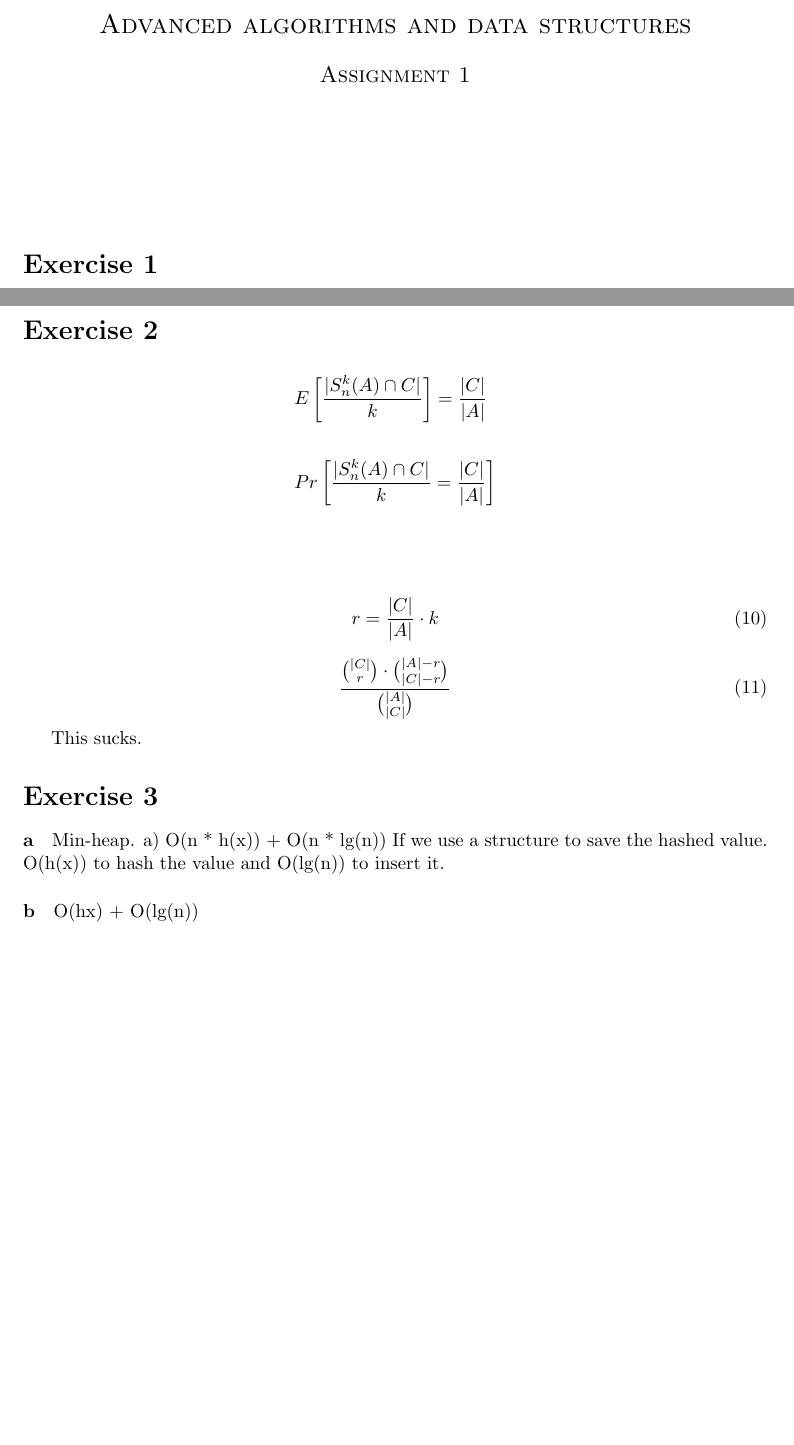
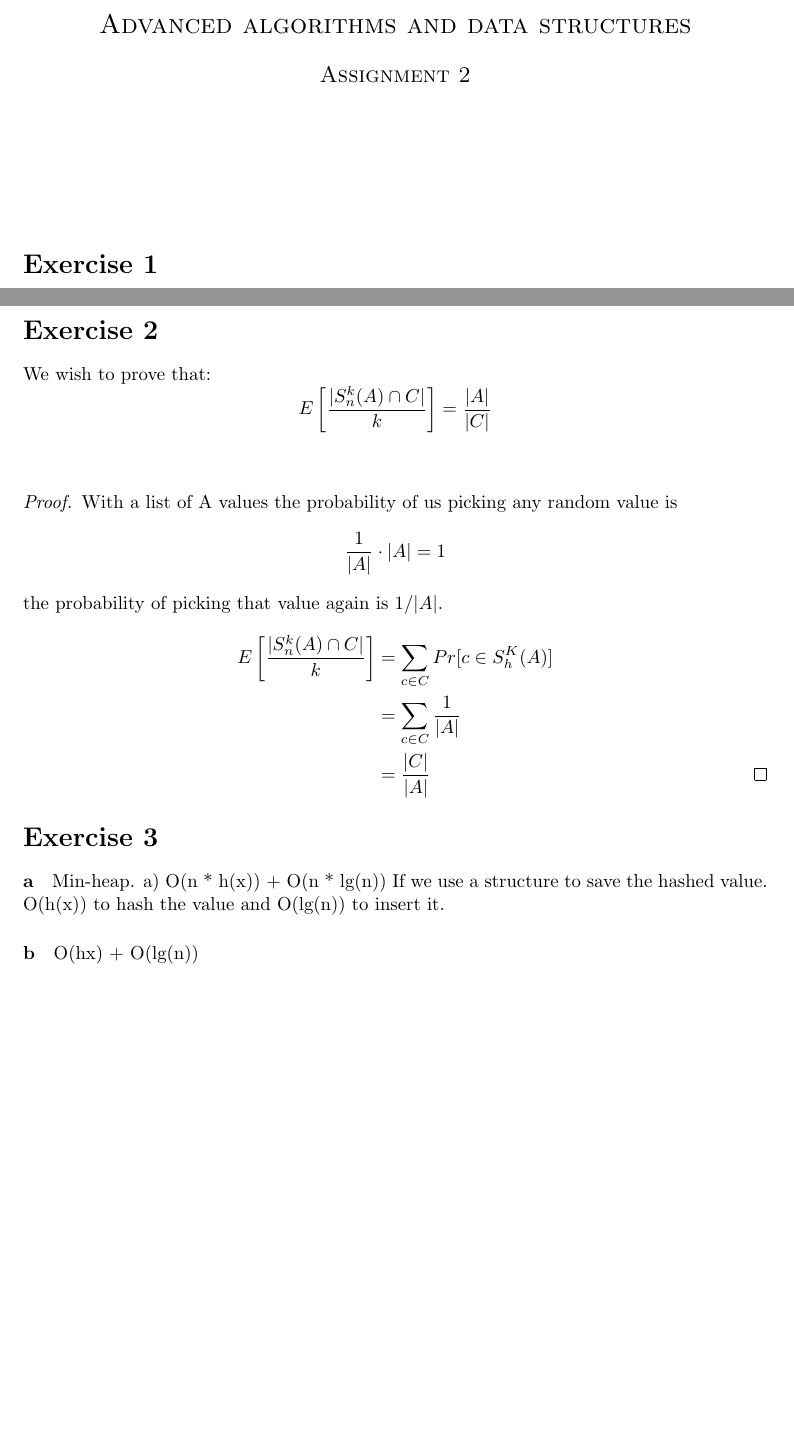
Before and after one commit to KPassov/AA-Assignment2, a LaTeX document (main.tex, which reads Exercise2/2.tex): two parts of pages 1 and 2 of 3 before the commit and two parts of pages 1 and 2 of 5 after it, joined at a grey line, cut so that both start at the same text, the shorter picture padded with empty space. Compiled offline with pdfLaTeX.

Commit message:
correction of 2

```diff
--- a/Exercise2/2.tex
+++ b/Exercise2/2.tex
@@ -1,18 +1,16 @@
+We wish to prove that:
+\begin{equation*}
+    E\left[ \frac{|S^{k}_{n}(A) \cap C |}{k}\right] &= \frac{|A|}{|C|}
+\end{equation*}\\
+\begin{proof}
+With a list of A values the probability of us picking any random value is
+\begin{equation*}
+    \frac{1}{|A|} \cdot |A| = 1
+\end{equation*}
+the probability of picking that value again is $1/|A|$.
 \begin{align*}
-    &E\left[ \frac{|S^{k}_{n}(A) \cap C |}{k}\right] = \frac{|C|}{|A|}\\\\
-    &Pr\left[ \frac{|S^{k}_{n}(A) \cap C |}{k} = \frac{|C|}{|A|}\right]\\\\
+    E\left[ \frac{|S^{k}_{n}(A) \cap C |}{k}\right] &= \sum\limits_{c \in C}Pr[c \in S^{K}_{h}(A)]\\
+    &= \sum\limits_{c \in C} \frac{1}{|A|}\\
+    &= \frac{|C|}{|A|}\qedhere
 \end{align*}
-
-\begin{equation}
-    r = \frac{|C|}{|A|} \cdot k
-\end{equation}
-
-\begin{equation}
-    \frac{ {|C|\choose r} \cdot {|A| - r \choose |C| - r}} {{|A| \choose |C|}}
-\end{equation}
-
-This sucks.
-
-% \begin{equation}
-    % \frac{$${|C| \choose r} \cdot {|A| - r \choose |C| - r} {|A| \choose |C|}$$
-% \end{equation}
+\end{proof}
--- a/main.tex
+++ b/main.tex
@@ -4,7 +4,6 @@
 \usepackage{upgreek}
 \usepackage{lscape}
 \usepackage{rotating}
-\usepackage{amsmath}
 \usepackage{tikz}
 % \usepackage{graphicx}
 \usepackage{graphics}
@@ -13,10 +12,14 @@
 \usepackage{mathrsfs}
 \usepackage[toc,page]{appendix}
 
-%Section style
+% Section style
 \usepackage{etoolbox} %for configuration of sloppy
 \usepackage{xcolor}
 
+% Math
+\usepackage{amsmath}
+\usepackage{amsthm}
+\usepackage{amssymb}
 
 \definecolor{secnum}{RGB}{102,102,102}
 
@@ -29,7 +32,7 @@
 
 \begin{center}
 \textsc{\Large Advanced algorithms and data structures}\\[0.5cm]
-\textsc{\large Assignment 1}\\[0.5cm]
+\textsc{\large Assignment 2}\\[0.5cm]
 \textsc{\large }\\[0.5cm]
 \vspace{1 cm}
 \end{center}
@@ -43,6 +47,7 @@
 \section*{Exercise 3}
 \input{Exercise2/3a.tex}
 \input{Exercise2/3b.tex}
+\newpage
 \section*{Exercise 4}
 \input{Exercise2/4a.tex}
 \input{Exercise2/4b.tex}
```
Also changed, not shown: main.tex (2 more changed lines), 1 other file.
